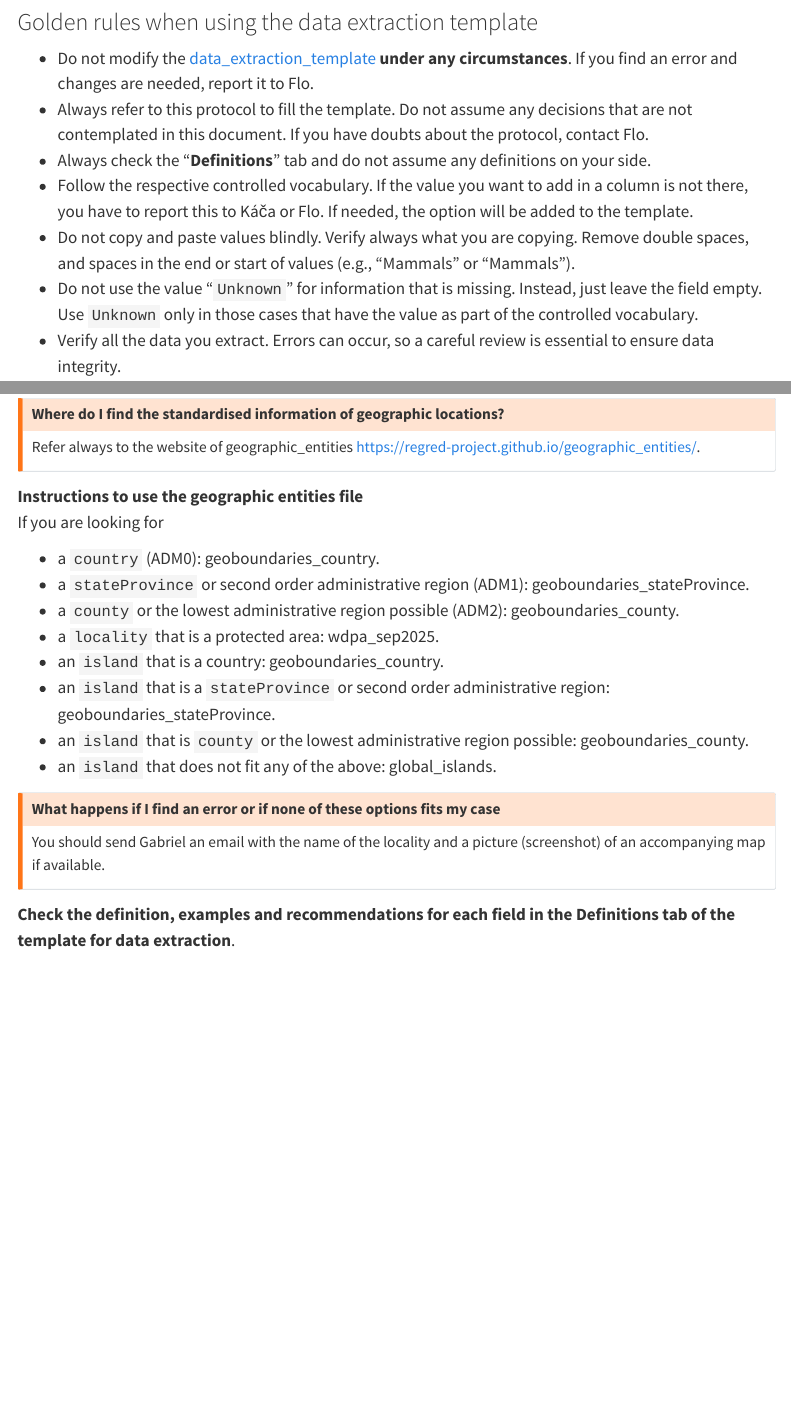
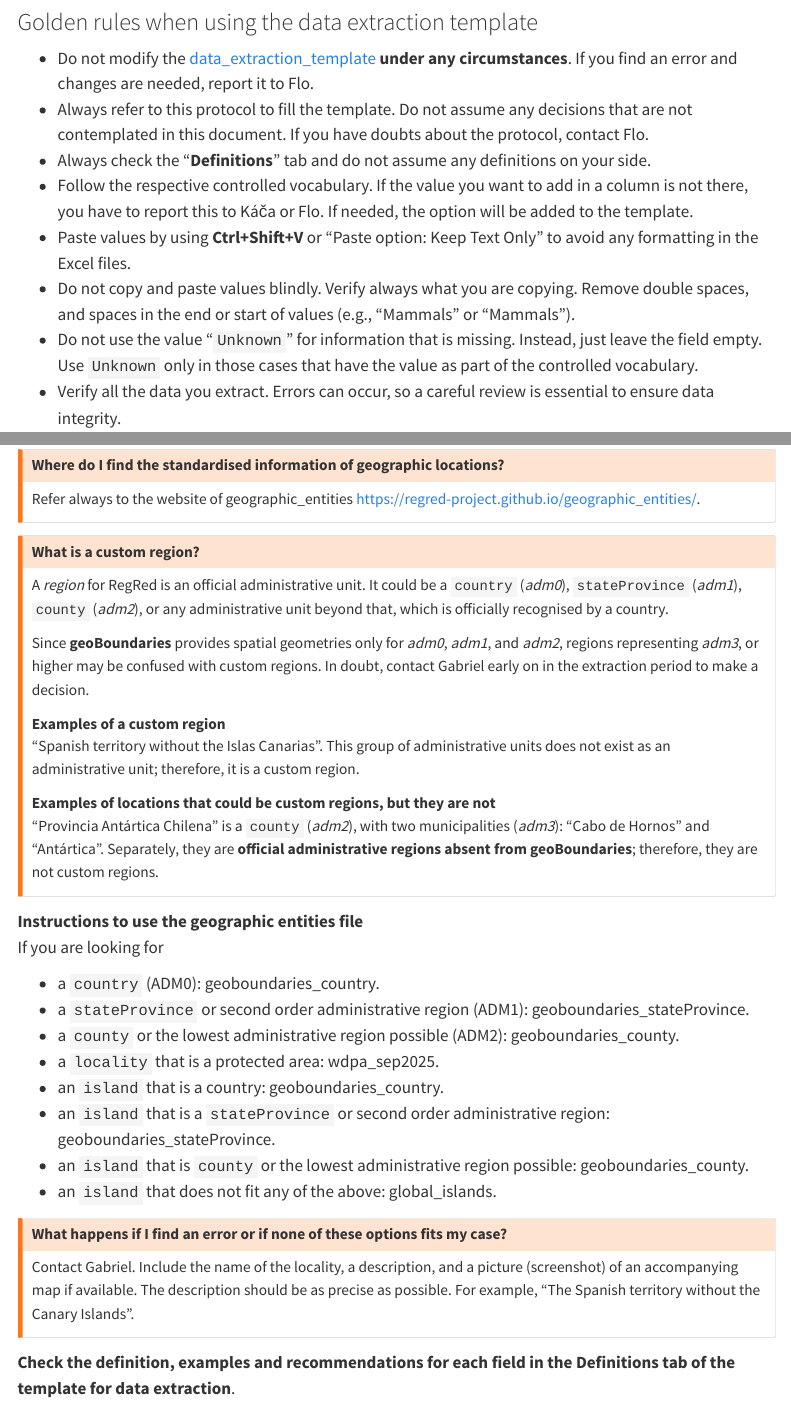
Before and after one commit to RegRed-project/data_extraction_protocol, a Quarto document (sections/workflows/for_data_extractors/step_2.qmd): the page in a window 1100 px wide, from 380 px down, and a second part further down, joined at a grey line. Rendered offline with R 4.5, knitr and Pandoc in place of Quarto, with nearby package versions; menus at the side of the page are left out.

Commit message:
updated
Custom region definition and using paste option keept text only

```diff
--- a/sections/workflows/for_data_extractors/step_2.qmd
+++ b/sections/workflows/for_data_extractors/step_2.qmd
@@ -19,6 +19,7 @@ The [**RegRed**]{colour="#d14024" bg-colour="#fff"} database has six tables that
   - Always refer to this protocol to fill the template. Do not assume any decisions that are not contemplated in this document. If you have doubts about the protocol, contact [Flo]{colour="#fff" bg-colour="#000"}.
   - Always check the "**Definitions**" tab and do not assume any definitions on your side.
   - Follow the respective controlled vocabulary. If the value you want to add in a column is not there, you have to report this to [Káča]{colour="#fff" bg-colour="#000"} or [Flo]{colour="#fff" bg-colour="#000"}. If needed, the option will be added to the template.
+  - Paste values by using **Ctrl+Shift+V** or "Paste option: Keep Text Only" to avoid any formatting in the Excel files.
   - Do not copy and paste values blindly. Verify always what you are copying. Remove double spaces, and spaces in the end or start of values (e.g., "[ ]{colour="#fff" bg-colour="#f7f414"}Mammals" or "Mammals[ ]{colour="#fff" bg-colour="#f7f414"}").
   - Do not use the value "`Unknown`" for information that is missing. Instead, just leave the field empty. Use `Unknown` only in those cases that have the value as part of the controlled vocabulary.
   - Verify all the data you extract. Errors can occur, so a careful review is essential to ensure data integrity.
@@ -284,6 +285,21 @@
 Refer always to the website of [geographic_entities]{colour="#fff" bg-colour="#31b0e0"} <https://regred-project.github.io/geographic_entities/>.
 :::
 
+::: { .callout-warning collapse="true"}
+## What is a custom region?
+
+A *region* for RegRed is an official administrative unit. It could be a `country` (*adm0*), `stateProvince` (*adm1*), `county` (*adm2*), or any administrative unit beyond that, which is officially recognised by a country.
+
+Since **geoBoundaries** provides spatial geometries only for *adm0*, *adm1*, and *adm2*, regions representing *adm3*, or higher may be confused with custom regions. In doubt, contact [Gabriel]{colour="#fff" bg-colour="#000"} early on in the extraction period to make a decision.
+
+**Examples of a custom region**
+"Spanish territory without the Islas Canarias". This group of administrative units does not exist as an administrative unit; therefore, it is a custom region.
+
+**Examples of locations that could be custom regions, but they are not**
+"Provincia Antártica Chilena" is a `county` (*adm2*), with two municipalities (*adm3*): "Cabo de Hornos" and "Antártica". Separately, they are **official administrative regions absent from geoBoundaries**; therefore, they are not custom regions.
+
+:::
+
 **Instructions to use the geographic entities file**
 If you are looking for
 
@@ -297,9 +313,9 @@ If you are looking for
 -   an `island` that does not fit any of the above: global_islands.
 
 ::: { .callout-warning collapse="true"}
-## What happens if I find an error or if none of these options fits my case
-You should send [Gabriel]{colour="#fff" bg-colour="#000"} an email with the name of the locality and a picture (screenshot) of an accompanying map if available.
+## What happens if I find an error or if none of these options fits my case?
 
+Contact [Gabriel]{colour="#fff" bg-colour="#000"}. Include the name of the locality, a description, and a picture (screenshot) of an accompanying map if available. The description should be as precise as possible. For example, "The Spanish territory without the Canary Islands".
 :::
 
 **Check the definition, examples and recommendations for each field in the Definitions tab of the template for data extraction**.
```
Also changed, not shown: sections/workflows/for_data_extractors/step_1.qmd (+1 -1 lines), docs/search.json, 6 other files.
